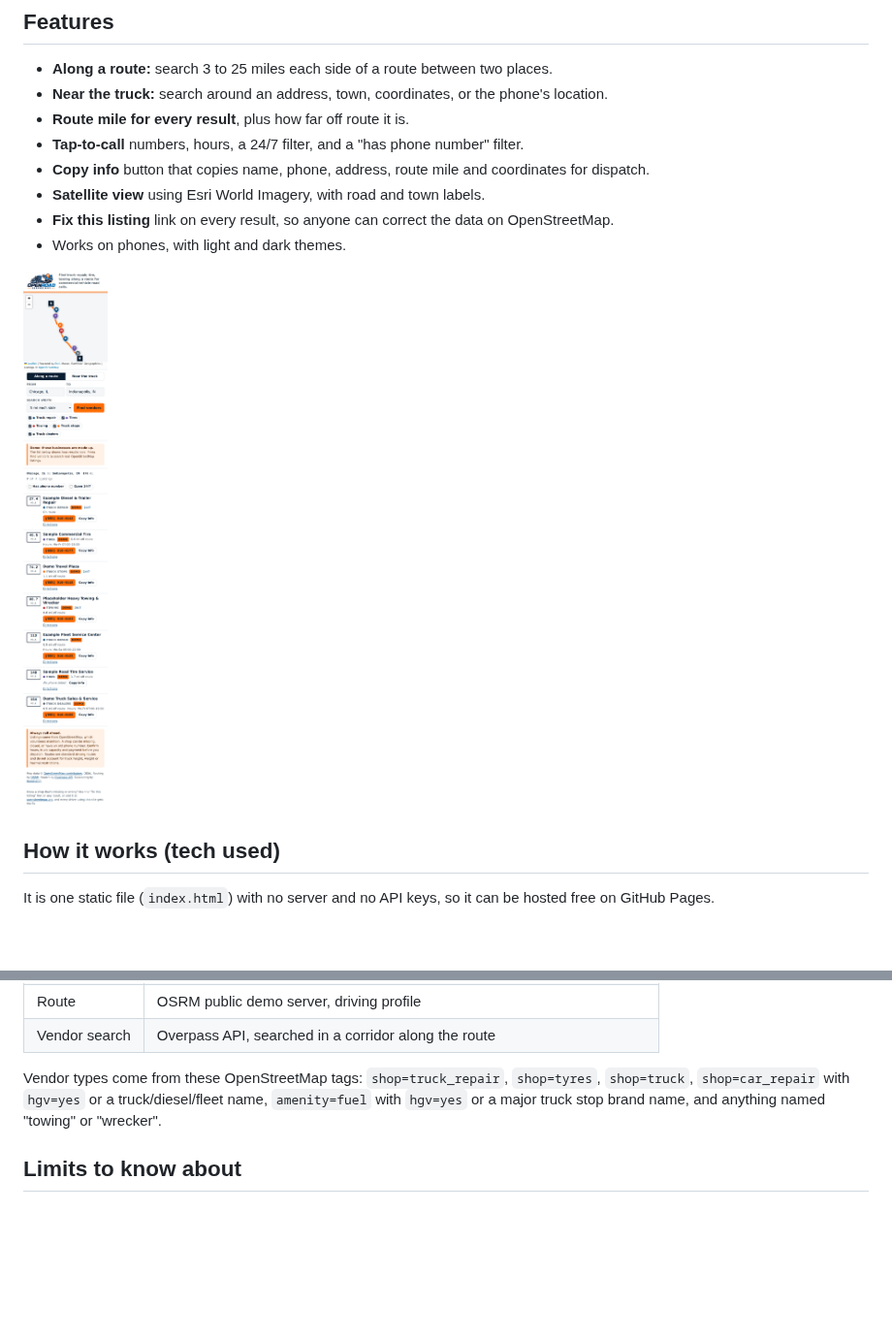
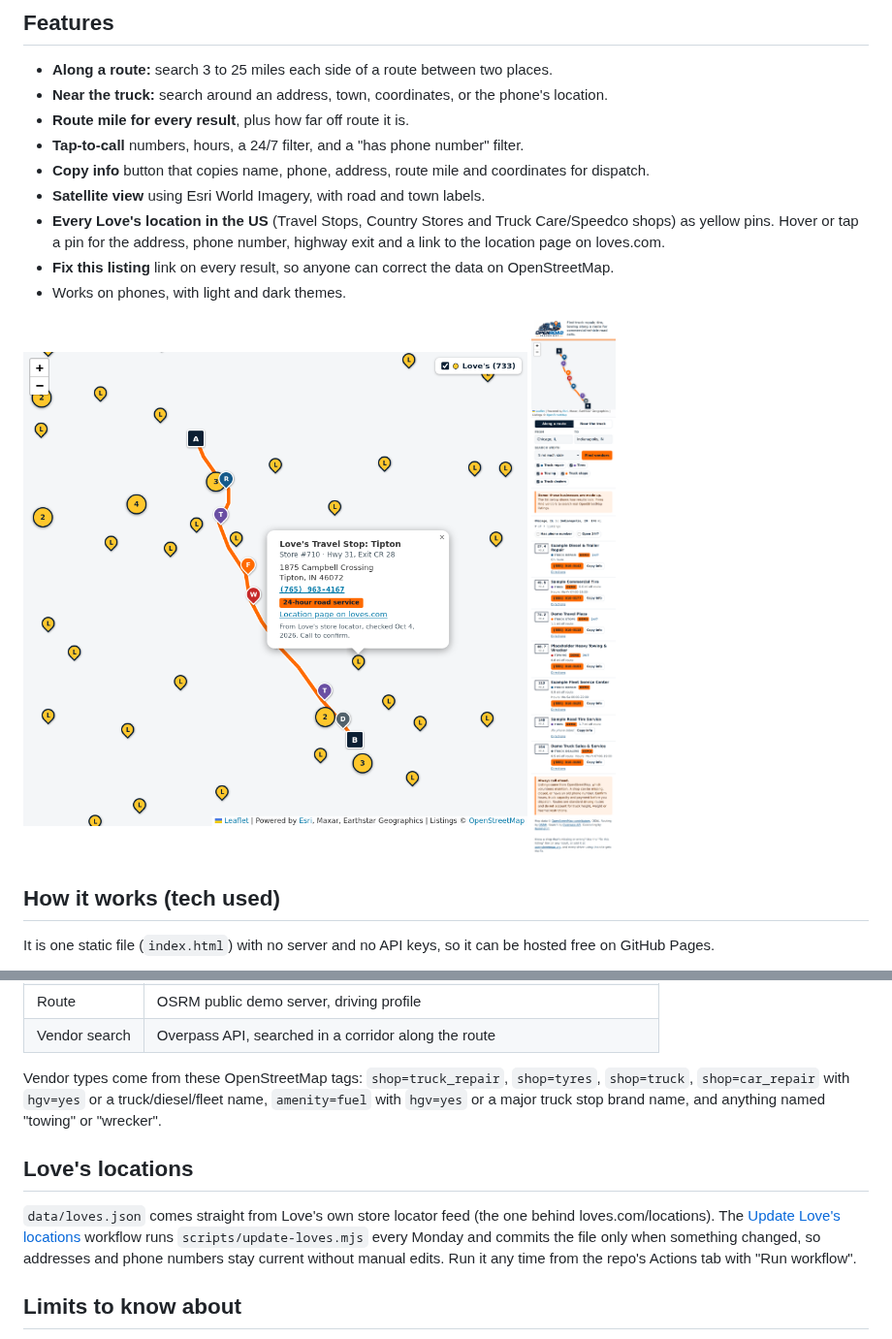
Before and after one commit to CANMAN555/OpenRoad-ServiceMap, a Markdown page: README.md, 2 parts joined by grey strips. Shown at 97% size. GitHub-like rendering; pictures changed too: screenshots/loves-popup.png (added); blank space fills up the shorter version.

```diff
--- a/README.md
+++ b/README.md
@@ -20,10 +20,11 @@ When a truck breaks down, a driver or dispatcher has to find a shop that can han
 - **Tap-to-call** numbers, hours, a 24/7 filter, and a "has phone number" filter.
 - **Copy info** button that copies name, phone, address, route mile and coordinates for dispatch.
 - **Satellite view** using Esri World Imagery, with road and town labels.
+- **Every Love's location in the US** (Travel Stops, Country Stores and Truck Care/Speedco shops) as yellow pins. Hover or tap a pin for the address, phone number, highway exit and a link to the location page on loves.com.
 - **Fix this listing** link on every result, so anyone can correct the data on OpenStreetMap.
 - Works on phones, with light and dark themes.
 
-<img src="screenshots/mobile.png" alt="Phone screenshot" width="280">
+<img src="screenshots/loves-popup.png" alt="Love's location popup" width="520"> <img src="screenshots/mobile.png" alt="Phone screenshot" width="280">
 
 ## How it works (tech used)
 
@@ -37,6 +38,10 @@ It is one static file (`index.html`) with no server and no API keys, so it can b
 | Vendor search | Overpass API, searched in a corridor along the route |
 
 Vendor types come from these OpenStreetMap tags: `shop=truck_repair`, `shop=tyres`, `shop=truck`, `shop=car_repair` with `hgv=yes` or a truck/diesel/fleet name, `amenity=fuel` with `hgv=yes` or a major truck stop brand name, and anything named "towing" or "wrecker".
+
+## Love's locations
+
+`data/loves.json` comes straight from Love's own store locator feed (the one behind loves.com/locations). The [Update Love's locations](.github/workflows/update-loves.yml) workflow runs `scripts/update-loves.mjs` every Monday and commits the file only when something changed, so addresses and phone numbers stay current without manual edits. Run it any time from the repo's Actions tab with "Run workflow".
 
 ## Limits to know about
 
```
Also changed, not shown: screenshots/loves-national.png (added), 1 other file.
